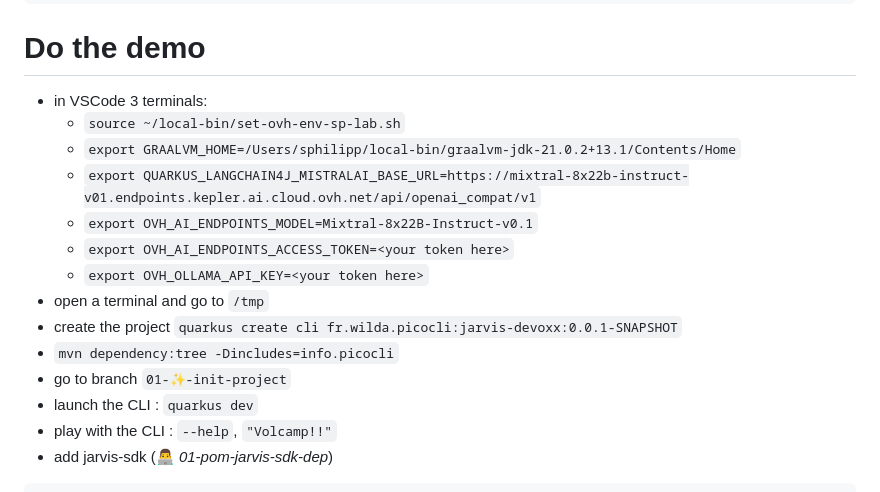
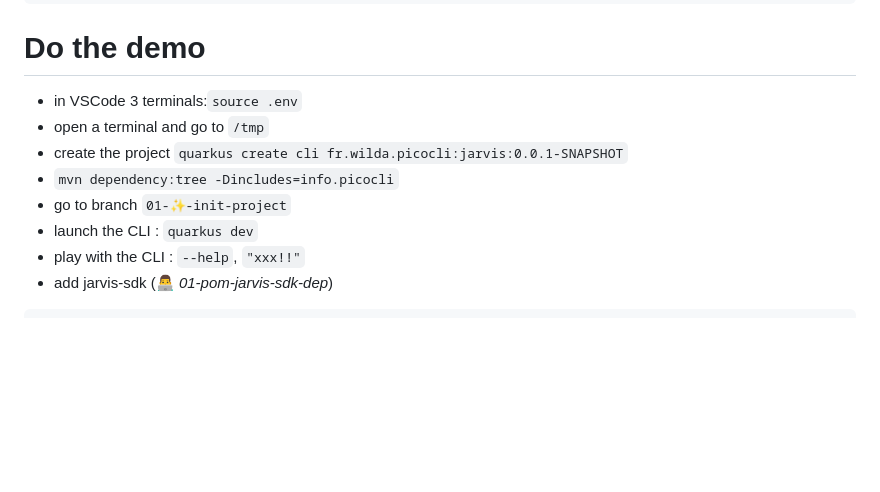
Before and after one commit to philippart-s/jarvis, a Markdown page: talk.md, the part around the change printed below. GitHub-like rendering; blank space fills up the shorter version.

````diff
--- a/talk.md
+++ b/talk.md
@@ -8,19 +8,13 @@ snippets generate \
 
 # Do the demo
 
-  - in VSCode 3 terminals:
-    - `source ~/local-bin/set-ovh-env-sp-lab.sh`
-    - `export GRAALVM_HOME=/Users/sphilipp/local-bin/graalvm-jdk-21.0.2+13.1/Contents/Home`
-    - `export QUARKUS_LANGCHAIN4J_MISTRALAI_BASE_URL=https://mixtral-8x22b-instruct-v01.endpoints.kepler.ai.cloud.ovh.net/api/openai_compat/v1`
-    - `export OVH_AI_ENDPOINTS_MODEL=Mixtral-8x22B-Instruct-v0.1`
-    - `export OVH_AI_ENDPOINTS_ACCESS_TOKEN=<your token here>`
-    - `export OVH_OLLAMA_API_KEY=<your token here>`
+  - in VSCode 3 terminals:`source .env`
   - open a terminal and go to `/tmp`
-  - create the project `quarkus create cli fr.wilda.picocli:jarvis-devoxx:0.0.1-SNAPSHOT`
+  - create the project `quarkus create cli fr.wilda.picocli:jarvis:0.0.1-SNAPSHOT`
   - `mvn dependency:tree -Dincludes=info.picocli`
   - go to branch `01-✨-init-project`
   - launch the CLI : `quarkus dev`
-  - play with the CLI : `--help`, `"Volcamp!!"`
+  - play with the CLI : `--help`, `"xxx!!"`
   - add jarvis-sdk (👨‍💻 _01-pom-jarvis-sdk-dep_)
 ```xml
 <dependency>
````
Also changed, not shown: other parts of talk.md (+21 -14 lines).
